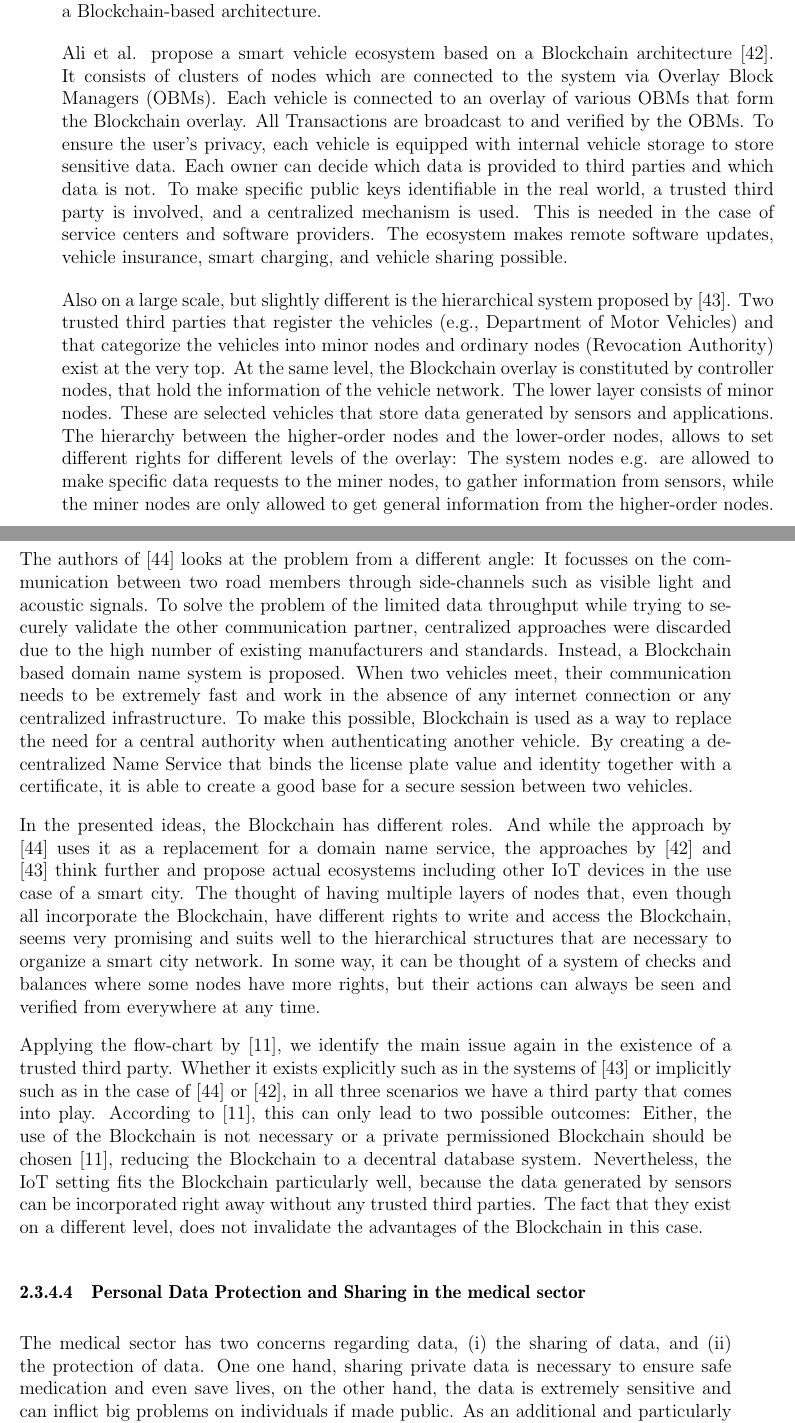
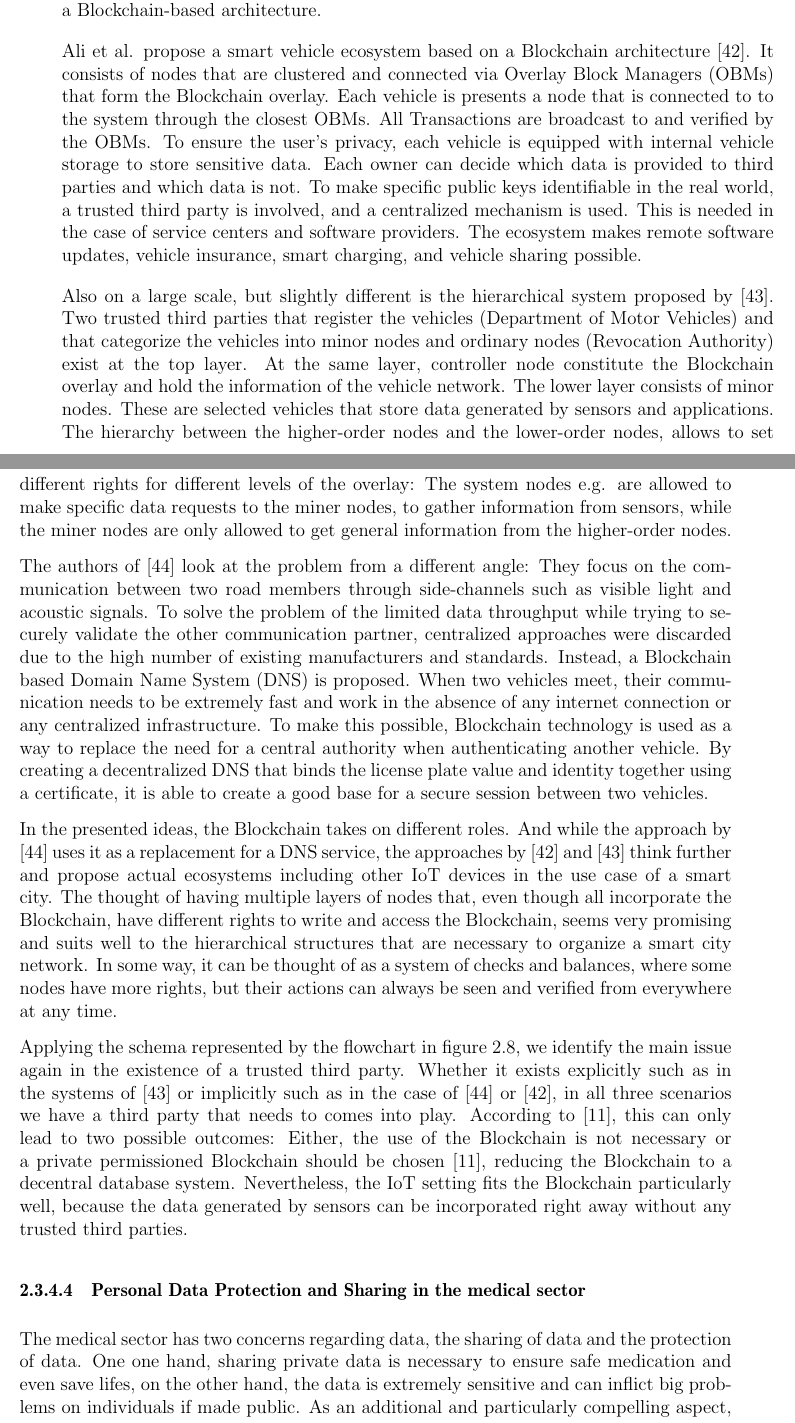
Before and after one commit to mustard123/ComsysSeminar19, a LaTeX thesis (talk.tex, which reads Talk7/03_related_work/03-5_applications.tex): two parts of pages 35 and 36 of 47, joined at a grey line, cut so that both start at the same text. Compiled offline with pdfLaTeX.

Commit message:
final corrections

```diff
--- a/Talk7/03_related_work/03-5_applications.tex
+++ b/Talk7/03_related_work/03-5_applications.tex
@@ -44,25 +44,25 @@ The Blockchain can be a solution if the question of authentification can be answ
 \subsubsection{Autonomous Vehicles, Smart Cities \& IoT}
 Smart vehicles are increasingly connected to surrounding infrastructure via the Internet, thus making them part of the IoT. This development brings apparent advantages, but also many challenges, especially in the area of cybersecurity. Malicious attacks on a vehicle endanger not only the vehicles data and passengers but also other road users. Traditional approaches meanwhile tend to be ineffective due to centralization, unscalability, and unsecured communication architectures \cite{DorriSteger2017}. Because the Blockchain offers solutions to many of these problems, various approaches exist to connect self-driving vehicles with a Blockchain-based architecture.
 
-Ali et al. propose a smart vehicle ecosystem based on a Blockchain architecture \cite{DorriSteger2017}. It consists of clusters of nodes which are connected to the system via Overlay Block Managers (OBMs). Each vehicle is connected to an overlay of various OBMs that form the Blockchain overlay. All Transactions are broadcast to and verified by the OBMs.
+Ali et al. propose a smart vehicle ecosystem based on a Blockchain architecture \cite{DorriSteger2017}. It consists of nodes that are clustered and connected via Overlay Block Managers (OBMs) that form the Blockchain overlay. Each vehicle is presents a node that is connected to to the system through the closest OBMs. All Transactions are broadcast to and verified by the OBMs.
 To ensure the user's privacy, each vehicle is equipped with internal vehicle storage to store sensitive data. Each owner can decide which data is provided to third parties and which data is not.
 To make specific public keys identifiable in the real world, a trusted third party is involved, and a centralized mechanism is used. This is needed in the case of service centers and software providers. The ecosystem makes remote software updates, vehicle insurance, smart charging, and vehicle sharing possible.
 
-Also on a large scale, but slightly different is the hierarchical system proposed by \cite{Sharma2017}. Two trusted third parties that register the vehicles (e.g., Department of Motor Vehicles) and that categorize the vehicles into minor nodes and ordinary nodes (Revocation Authority) exist at the very top. At the same level, the Blockchain overlay is constituted by controller nodes, that hold the information of the vehicle network. The lower layer consists of minor nodes. These are selected vehicles that store data generated by sensors and applications.
+Also on a large scale, but slightly different is the hierarchical system proposed by \cite{Sharma2017}. Two trusted third parties that register the vehicles (Department of Motor Vehicles) and that categorize the vehicles into minor nodes and ordinary nodes (Revocation Authority) exist at the top layer. At the same layer, controller node constitute the Blockchain overlay and hold the information of the vehicle network. The lower layer consists of minor nodes. These are selected vehicles that store data generated by sensors and applications.
 The hierarchy between the higher-order nodes and the lower-order nodes, allows to set different rights for different levels of the overlay: The system nodes e.g. are allowed to make specific data requests to the miner nodes, to gather information from sensors, while the miner nodes are only allowed to get general information from the higher-order nodes.
 
-The authors of \cite{Rowan2017} looks at the problem from a different angle: It focusses on the communication between two road members through side-channels such as visible light and acoustic signals. To solve the problem of the limited data throughput while trying to securely validate the other communication partner, centralized approaches were discarded due to the high number of existing manufacturers and standards. Instead, a Blockchain based domain name system is proposed.
+The authors of \cite{Rowan2017} look at the problem from a different angle: They focus on the communication between two road members through side-channels such as visible light and acoustic signals. To solve the problem of the limited data throughput while trying to securely validate the other communication partner, centralized approaches were discarded due to the high number of existing manufacturers and standards. Instead, a Blockchain based Domain Name System (DNS) is proposed.
 When two vehicles meet, their communication needs to be extremely fast and work in the absence of any internet connection or any centralized infrastructure.
-To make this possible, Blockchain is used as a way to replace the need for a central authority when authenticating another vehicle. By creating a decentralized Name Service that binds the license plate value and identity together with a certificate, it is able to create a good base for a secure session between two vehicles.
+To make this possible, Blockchain technology is used as a way to replace the need for a central authority when authenticating another vehicle. By creating a decentralized DNS that binds the license plate value and identity together using a certificate, it is able to create a good base for a secure session between two vehicles.
 
-In the presented ideas, the Blockchain has different roles. And while the approach by \cite{Rowan2017} uses it as a replacement for a domain name service, the approaches by \cite{DorriSteger2017} and \cite{Sharma2017} think further and propose actual ecosystems including other IoT devices in the use case of a smart city.
-The thought of having multiple layers of nodes that, even though all incorporate the Blockchain, have different rights to write and access the Blockchain, seems very promising and suits well to the hierarchical structures that are necessary to organize a smart city network. In some way, it can be thought of a system of checks and balances where some nodes have more rights, but their actions can always be seen and verified from everywhere at any time.
+In the presented ideas, the Blockchain takes on different roles. And while the approach by \cite{Rowan2017} uses it as a replacement for a DNS service, the approaches by \cite{DorriSteger2017} and \cite{Sharma2017} think further and propose actual ecosystems including other IoT devices in the use case of a smart city.
+The thought of having multiple layers of nodes that, even though all incorporate the Blockchain, have different rights to write and access the Blockchain, seems very promising and suits well to the hierarchical structures that are necessary to organize a smart city network. In some way, it can be thought of as a system of checks and balances, where some nodes have more rights, but their actions can always be seen and verified from everywhere at any time.
 
-Applying the flow-chart by \cite{Wust2017}, we identify the main issue again in the existence of a trusted third party. Whether it exists explicitly such as in the systems of \cite{Sharma2017} or implicitly such as in the case of \cite{Rowan2017} or \cite{DorriSteger2017}, in all three scenarios we have a third party that comes into play.
+Applying the schema represented by the flowchart in figure \ref{fig:Blockchain_or_not}, we identify the main issue again in the existence of a trusted third party. Whether it exists explicitly such as in the systems of \cite{Sharma2017} or implicitly such as in the case of \cite{Rowan2017} or \cite{DorriSteger2017}, in all three scenarios we have a third party that needs to comes into play.
 According to \cite{Wust2017}, this can only lead to two possible outcomes: Either, the use of the Blockchain is not necessary or a private permissioned Blockchain should be chosen \cite{Wust2017}, reducing the Blockchain to a decentral database system.
-Nevertheless, the IoT setting fits the Blockchain particularly well, because the data generated by sensors can be incorporated right away without any trusted third parties. The fact that they exist on a different level, does not invalidate the advantages of the Blockchain in this case.
+Nevertheless, the IoT setting fits the Blockchain particularly well, because the data generated by sensors can be incorporated right away without any trusted third parties.
 
 \subsubsection{Personal Data Protection and Sharing in the medical sector}
-The medical sector has two concerns regarding data, (i) the sharing of data, and (ii) the protection of data. One one hand, sharing private data is necessary to ensure safe medication and even save lives, on the other hand, the data is extremely sensitive and can inflict big problems on individuals if made public.
+The medical sector has two concerns regarding data, the sharing of data and the protection of data. One one hand, sharing private data is necessary to ensure safe medication and even save lifes, on the other hand, the data is extremely sensitive and can inflict big problems on individuals if made public.
 As an additional and particularly compelling aspect, the combination of IoT devices and smart contracts needs to be mentioned. With the use of smart contracts, IoT devices carry out autonomous transactions on the Blockchain, while guaranteeing access control and data validity at the same time.
 
```
Also changed, not shown: Talk7/03_related_work/03-5_applications.tex (30 more changed lines).
